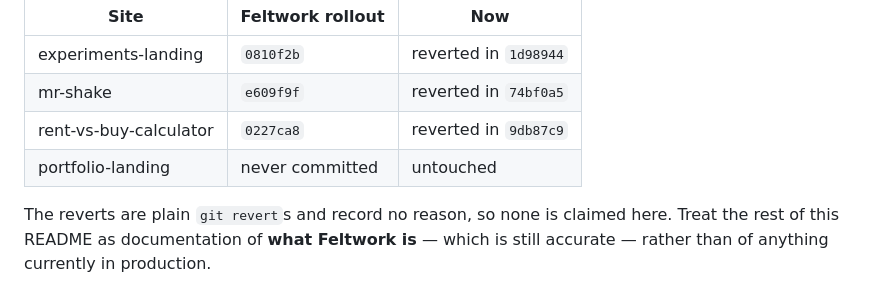
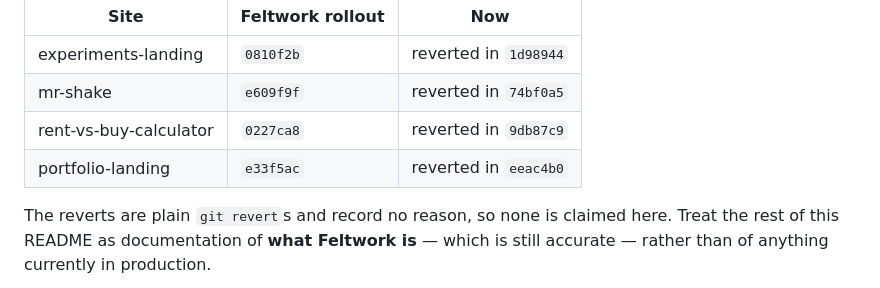
Before and after one commit to doshi-experiments/feltwork, a Markdown page: README.md, the part around the change. Drawn GitHub-style.

Commit message:
Fix the portfolio-landing row: it was rolled out, then reverted
Said "never committed". It shipped in e33f5ac and was reverted in
eeac4b0, same as the other three.

Co-Authored-By: Claude Opus 5 <noreply@anthropic.com>

```diff
--- a/README.md
+++ b/README.md
@@ -21,7 +21,7 @@ the styling it had before:
 | experiments-landing | `0810f2b` | reverted in `1d98944` |
 | mr-shake | `e609f9f` | reverted in `74bf0a5` |
 | rent-vs-buy-calculator | `0227ca8` | reverted in `9db87c9` |
-| portfolio-landing | never committed | untouched |
+| portfolio-landing | `e33f5ac` | reverted in `eeac4b0` |
 
 The reverts are plain `git revert`s and record no reason, so none is claimed
 here. Treat the rest of this README as documentation of **what Feltwork is**
```
